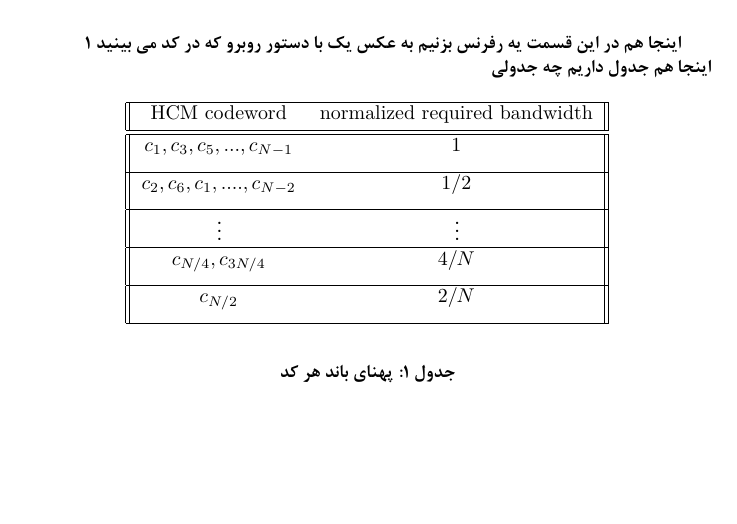
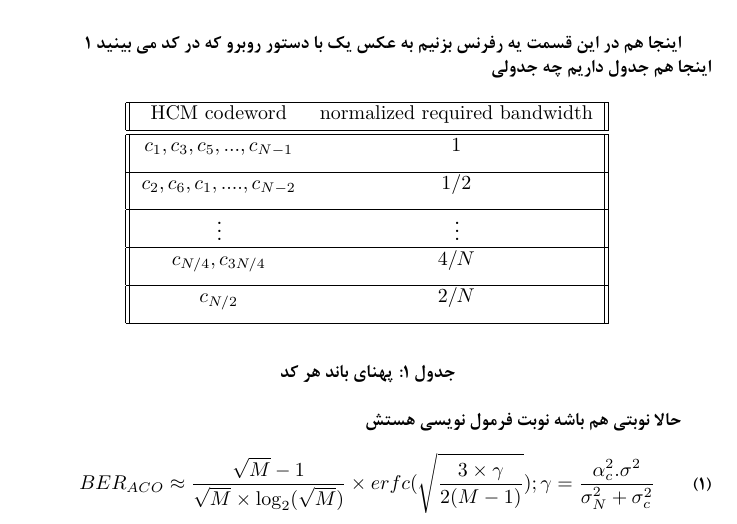
Before and after one commit to omidrazzaghi2000/Overleaf, a LaTeX document (main.tex): part of page 5 of 5, cut so that both start at the same text, the shorter picture padded with empty space. Compiled offline with XeLaTeX.

Commit message:
add equation

```diff
--- a/main.tex
+++ b/main.tex
@@ -60,4 +61,13 @@
 \end{center}
 \caption{پهنای باند هر کد}
 \end{table}
+
+\\
+حالا نوبتی هم باشه نوبت فرمول نویسی هستش
+ \begin{equation}
+BER_{ACO} \approx \frac{\sqrt{M}-1}{\sqrt{M}\times \log_{2}(\sqrt{M})} \times erfc(\sqrt{\frac{3\times \gamma}{2(M - 1)}}) ;  \gamma = \frac{\alpha_{c}^2.\sigma^2}{\sigma_{N}^2 + \sigma_{c}^2}
+\label{acober}
+\end{equation}
+
+
 \end{document}
```
Also changed, not shown: main.tex (1 more changed lines).
